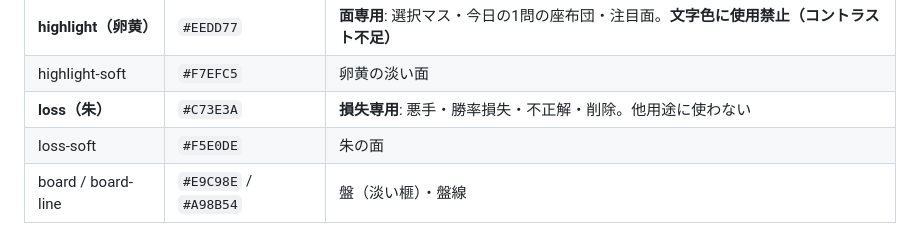
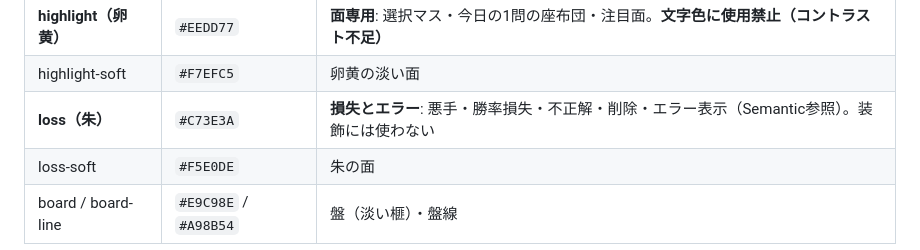
Before and after one commit to hmiyado/shogi-supplement, a Markdown page: DESIGN.md, the part around the change. Rendered like a GitHub page.

Commit message:
朱の用途の記述が節をまたいで食い違っていたのを直す
色トークンの表では朱を「損失専用・他用途に使わない」としながら、
Semanticの節ではerror=朱と定めていた。表だけを読むとエラー表示が
違反に見え、実際に規約違反として指摘される元になった。

Co-Authored-By: Claude Fable 5 <noreply@anthropic.com>

```diff
--- a/DESIGN.md
+++ b/DESIGN.md
@@ -56,7 +56,7 @@ v0.1。アプリのUI・ビジュアルに関する判断はすべて本書を
 | primary-soft | `#E4E8F2` | 紺青の面（済みバッジ等） |
 | **highlight（卵黄）** | `#EEDD77` | **面専用**: 選択マス・今日の1問の座布団・注目面。**文字色に使用禁止（コントラスト不足）** |
 | highlight-soft | `#F7EFC5` | 卵黄の淡い面 |
-| **loss（朱）** | `#C73E3A` | **損失専用**: 悪手・勝率損失・不正解・削除。他用途に使わない |
+| **loss（朱）** | `#C73E3A` | **損失とエラー**: 悪手・勝率損失・不正解・削除・エラー表示（Semantic参照）。装飾には使わない |
 | loss-soft | `#F5E0DE` | 朱の面 |
 | board / board-line | `#E9C98E` / `#A98B54` | 盤（淡い榧）・盤線 |
 
```
